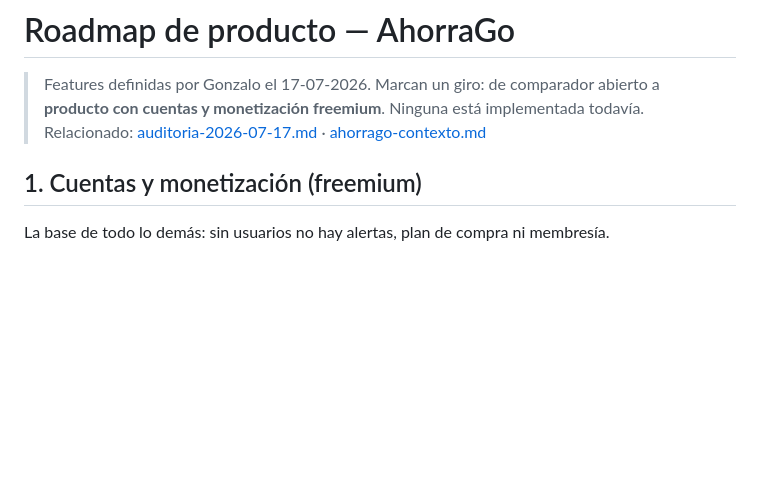
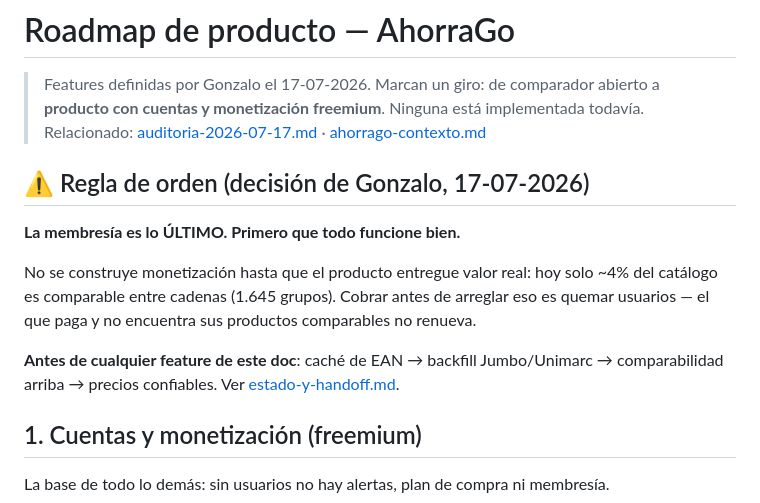
Before and after one commit to alarcongonzalo18-web/ahorrago, a Markdown page: app/docs/roadmap-producto.md, the part around the change. GitHub-like rendering; blank space fills up the shorter version.

Commit message:
docs: la membresia va ultima - primero que el producto funcione
Regla de orden explicita al tope del roadmap (decision de Gonzalo): no se
construye monetizacion hasta que la comparabilidad este resuelta. Estaba al pie
del doc; se sube arriba para que una sesion futura no arranque por ahi.

Co-Authored-By: Claude Opus 4.8 <noreply@anthropic.com>

```diff
--- a/app/docs/roadmap-producto.md
+++ b/app/docs/roadmap-producto.md
@@ -3,6 +3,17 @@
 > Features definidas por Gonzalo el 17-07-2026. Marcan un giro: de comparador abierto a
 > **producto con cuentas y monetización freemium**. Ninguna está implementada todavía.
 > Relacionado: [auditoria-2026-07-17.md](auditoria-2026-07-17.md) · [ahorrago-contexto.md](ahorrago-contexto.md)
+
+## ⚠️ Regla de orden (decisión de Gonzalo, 17-07-2026)
+
+**La membresía es lo ÚLTIMO. Primero que todo funcione bien.**
+
+No se construye monetización hasta que el producto entregue valor real: hoy solo ~4% del
+catálogo es comparable entre cadenas (1.645 grupos). Cobrar antes de arreglar eso es
+quemar usuarios — el que paga y no encuentra sus productos comparables no renueva.
+
+**Antes de cualquier feature de este doc**: caché de EAN → backfill Jumbo/Unimarc →
+comparabilidad arriba → precios confiables. Ver [estado-y-handoff.md](estado-y-handoff.md).
 
 ## 1. Cuentas y monetización (freemium)
 
```
